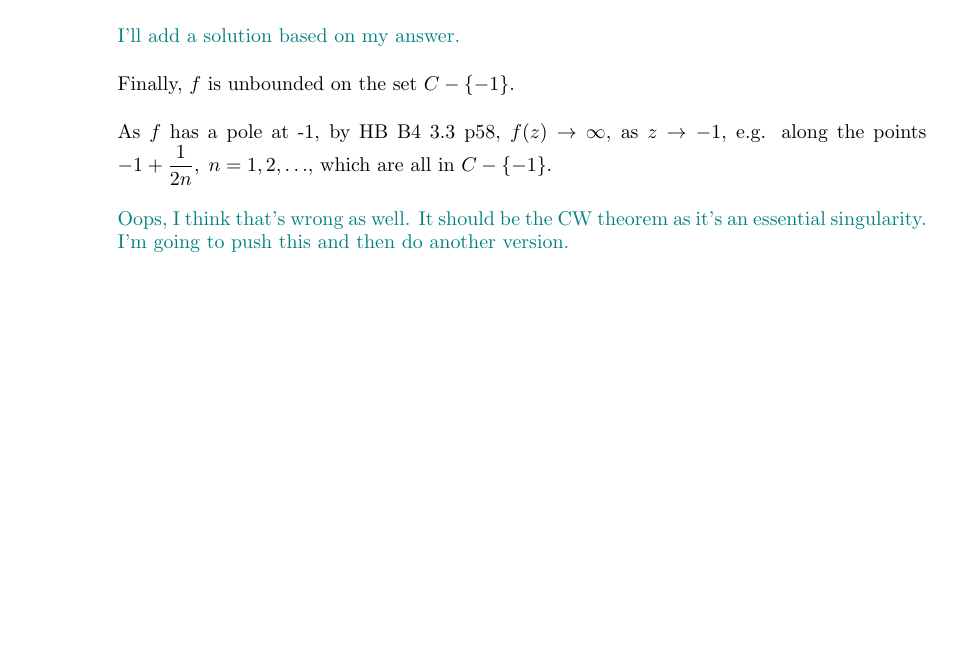
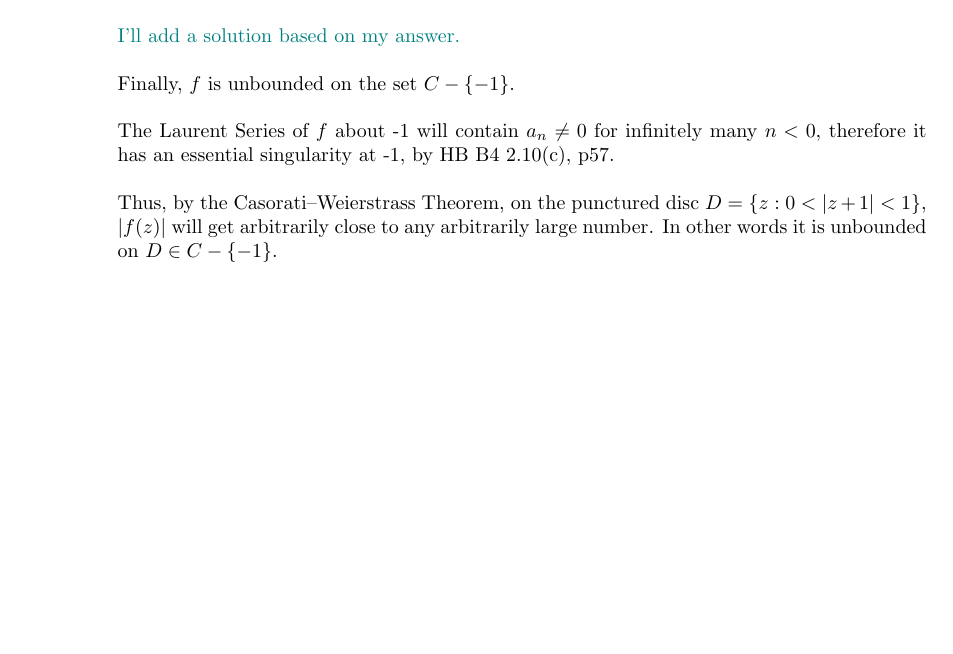
Before and after one commit to tnorthey/M337_2026_Student_Solutions, a LaTeX document (main.tex, which reads Q7.tex): part of page 9 of 16, cut so that both start at the same text, the shorter picture padded with empty space. Compiled offline with pdfLaTeX.

Commit message:
More Q7 edit including moving diagrams

```diff
--- a/Q7.tex
+++ b/Q7.tex
@@ -33,13 +38,10 @@
     \vs \\
     Finally, $f$ is unbounded on the set $C - \{-1\}$.
     \vs \\
-    As $f$ has a pole at -1, by HB B4 3.3 p58, $ f(z) \to \infty $, as $ z \to -1 $, e.g. along the points $ -1 + \dfrac{1}{2n}, \; n=1,2,\ldots $, which are all in $ C - \{  -1 \} $.
+    The Laurent Series of $f$ about -1 will contain $a_n \neq 0$ for infinitely many $n<0$, therefore it has an essential singularity at -1, by HB B4 2.10(c), p57.
     \vs \\
-    {
-    \color{teal}
-    Oops, I think that's wrong as well. It should be the CW theorem as it's an essential singularity. I'm going to push this and then do another version.
-    }
+    Thus, by the Casorati–Weierstrass Theorem, on the punctured disc $ D =  \{z: 0 < |z+1| < 1 \} $, $ |f(z)| $ will get arbitrarily close to any arbitrarily large number. In other words it is unbounded on $ D \in C - \{  -1 \} $.
     \end{enumerate}
     \leavevmode \vvs \\
-
+    \newpage
     \item
```
Also changed, not shown: Q7.tex (13 more changed lines).
